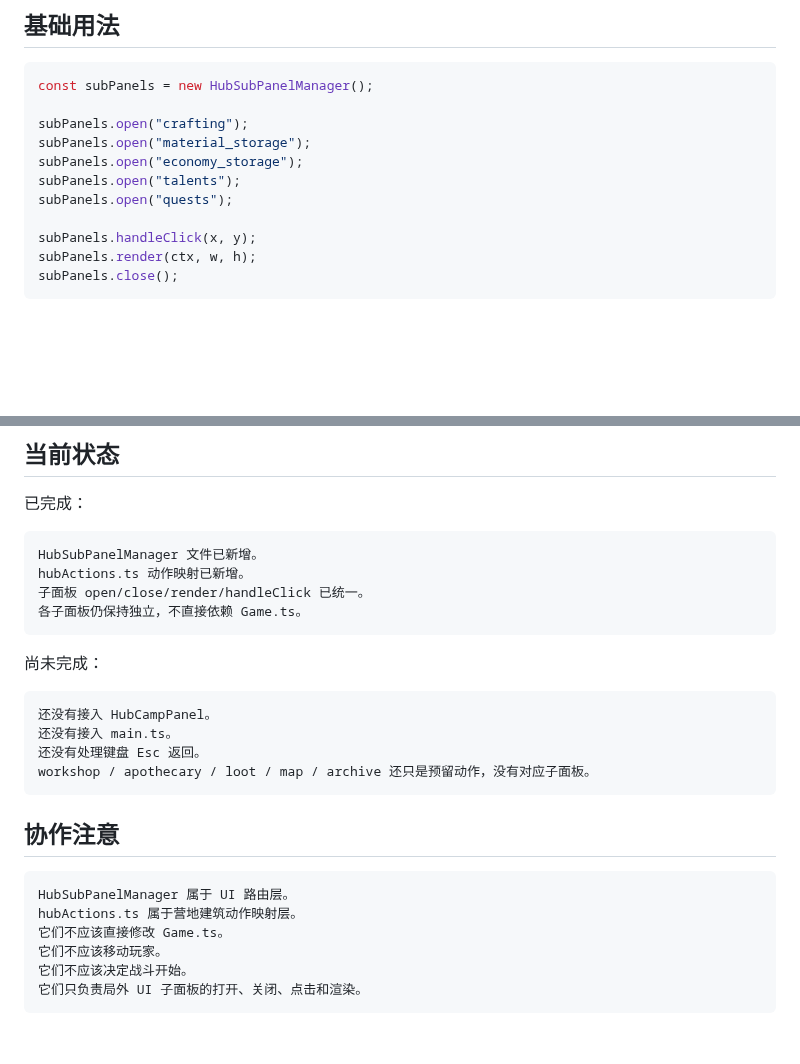
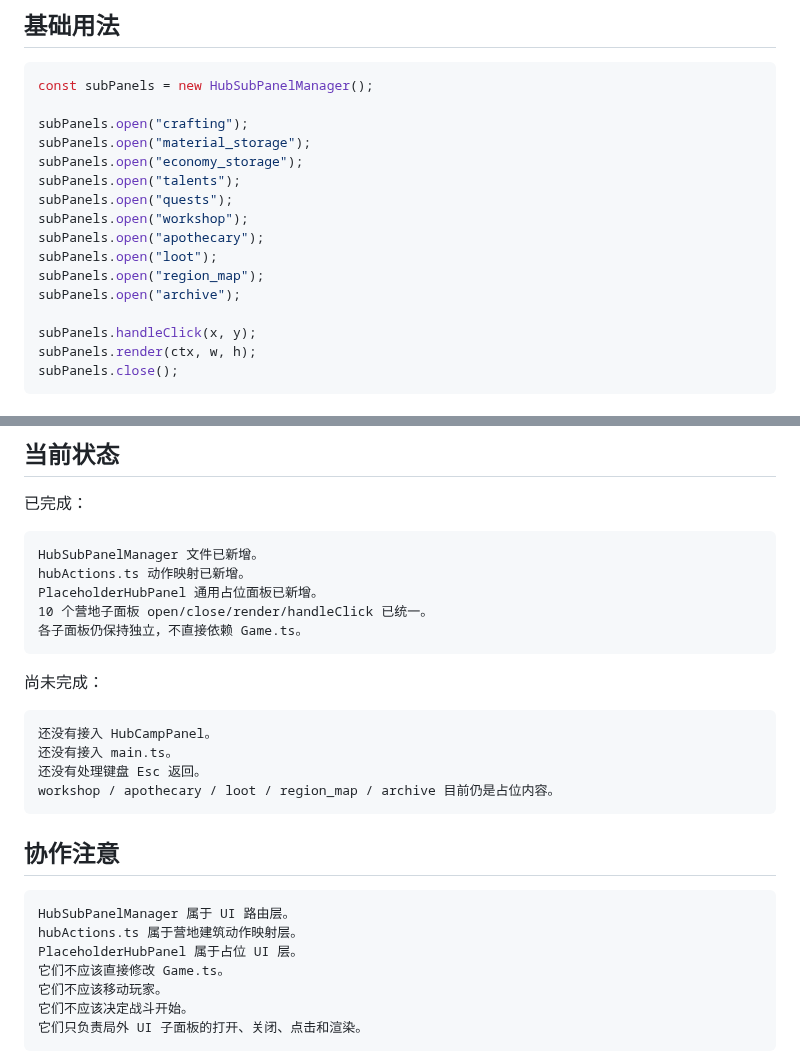
Before and after one commit to 666hanrui/game, a Markdown page: docs/HUB_SUB_PANEL_INTEGRATION.md, 2 parts joined by grey strips. Rendered like a GitHub page; blank space fills up the shorter version.

````diff
--- a/docs/HUB_SUB_PANEL_INTEGRATION.md
+++ b/docs/HUB_SUB_PANEL_INTEGRATION.md
@@ -95,6 +121,11 @@ subPanels.open("material_storage");
 subPanels.open("economy_storage");
 subPanels.open("talents");
 subPanels.open("quests");
+subPanels.open("workshop");
+subPanels.open("apothecary");
+subPanels.open("loot");
+subPanels.open("region_map");
+subPanels.open("archive");
 
 subPanels.handleClick(x, y);
 subPanels.render(ctx, w, h);
@@ -137,7 +168,8 @@ else if (action === "start") startExpedition();
 ```text
 HubSubPanelManager 文件已新增。
 hubActions.ts 动作映射已新增。
-子面板 open/close/render/handleClick 已统一。
+PlaceholderHubPanel 通用占位面板已新增。
+10 个营地子面板 open/close/render/handleClick 已统一。
 各子面板仍保持独立，不直接依赖 Game.ts。
 ```
 
@@ -147,7 +179,7 @@ hubActions.ts 动作映射已新增。
 还没有接入 HubCampPanel。
 还没有接入 main.ts。
 还没有处理键盘 Esc 返回。
-workshop / apothecary / loot / map / archive 还只是预留动作，没有对应子面板。
+workshop / apothecary / loot / region_map / archive 目前仍是占位内容。
 ```
 
 ## 协作注意
@@ -155,6 +187,7 @@ workshop / apothecary / loot / map / archive 还只是预留动作，没有对
 ```text
 HubSubPanelManager 属于 UI 路由层。
 hubActions.ts 属于营地建筑动作映射层。
+PlaceholderHubPanel 属于占位 UI 层。
 它们不应该直接修改 Game.ts。
 它们不应该移动玩家。
 它们不应该决定战斗开始。
````
Also changed, not shown: other parts of docs/HUB_SUB_PANEL_INTEGRATION.md (+27 -1 lines).
